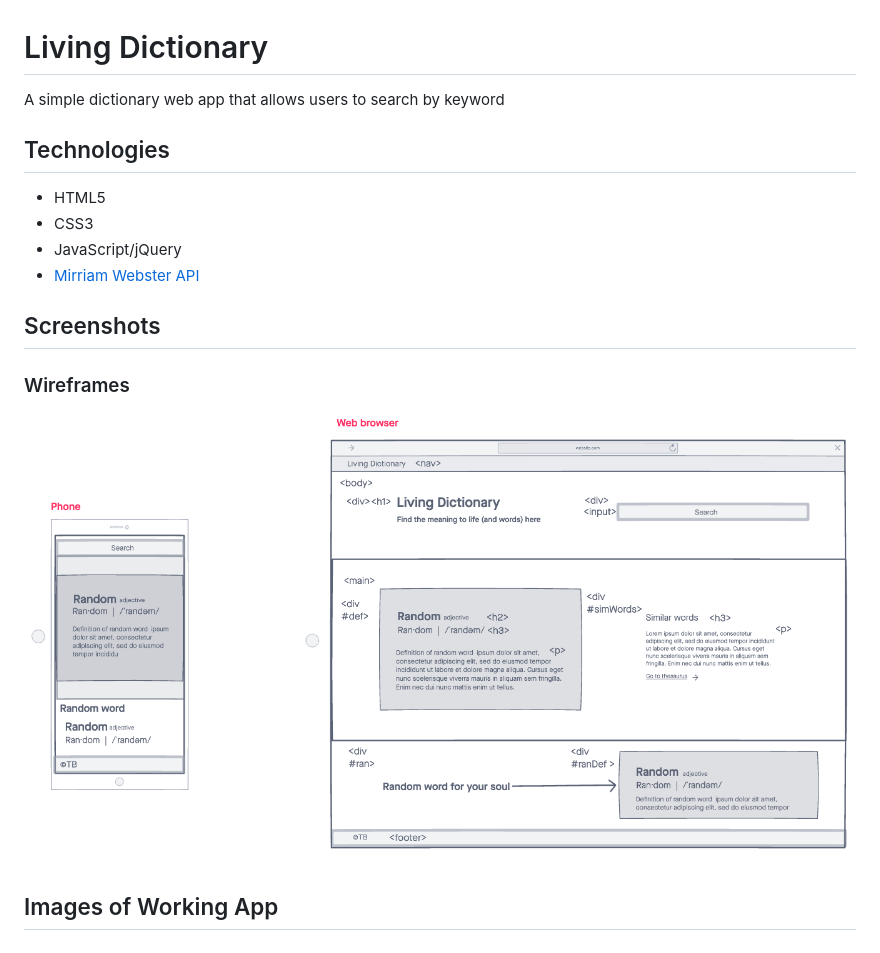
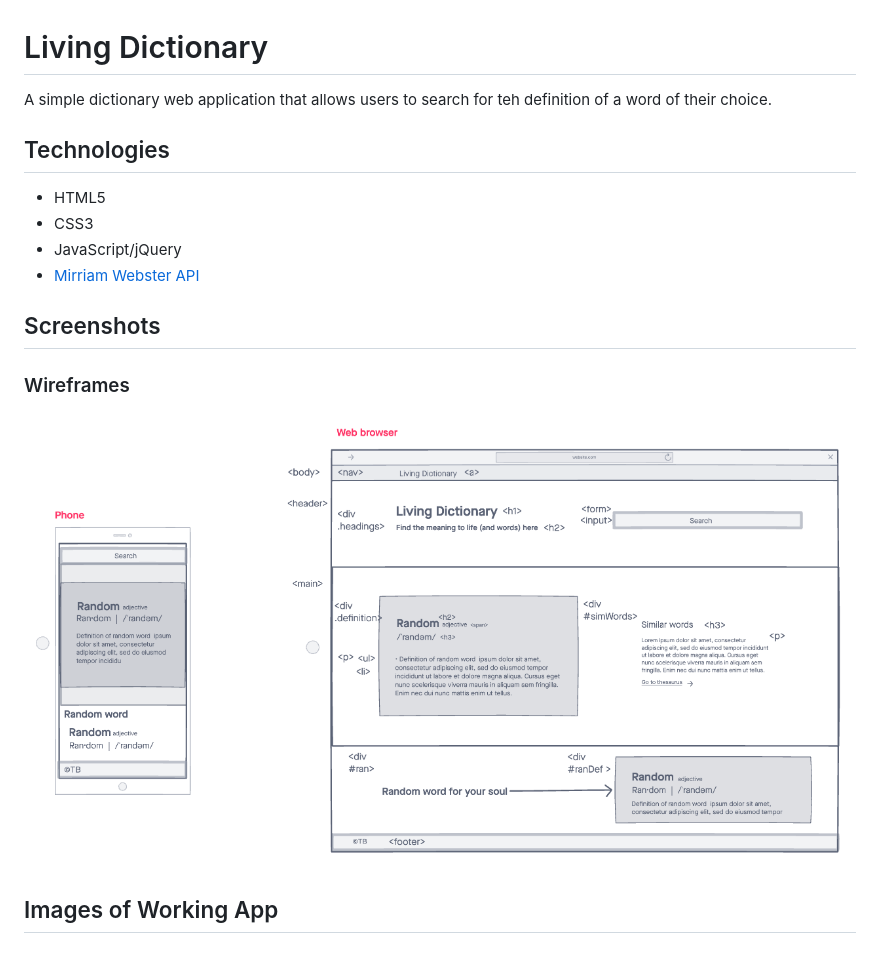
Before and after one commit to tbrewerco/living-dictionary, a Markdown page: README.md, the part around the change. Drawn GitHub-style; pictures changed too: images/wire-frame.png.

```diff
--- a/README.md
+++ b/README.md
@@ -1,6 +1,6 @@
 # Living Dictionary
 
-A simple dictionary web app that allows users to search by keyword
+A simple dictionary web application that allows users to search for teh definition of a word of their choice.
 
 ## Technologies
 - HTML5
```
Also changed, not shown: 3 other files.
